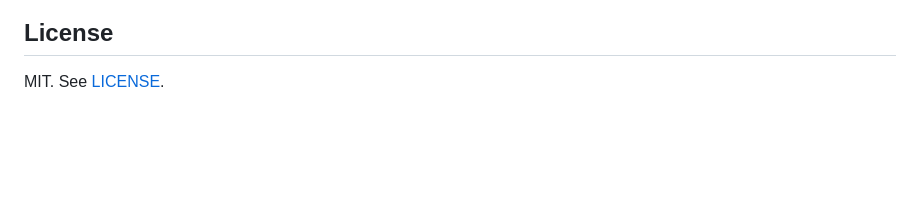
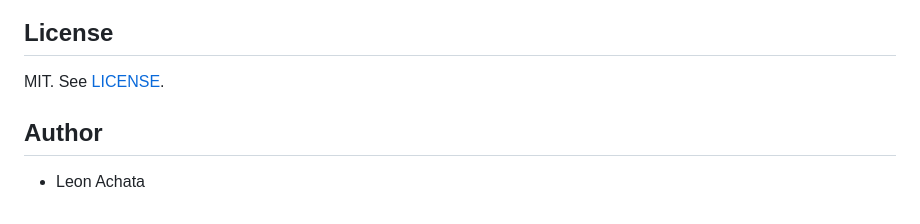
Before and after one commit to LeonAchata/RoutePlanner-AI, a Markdown page: README.md, the part around the change. Rendered like a GitHub page; blank space fills up the shorter version.

Commit message:
Add author section to README

```diff
--- a/README.md
+++ b/README.md
@@ -179,3 +179,7 @@ tests/
 ## License
 
 MIT. See [LICENSE](LICENSE).
+
+## Author
+
+- Leon Achata
```
